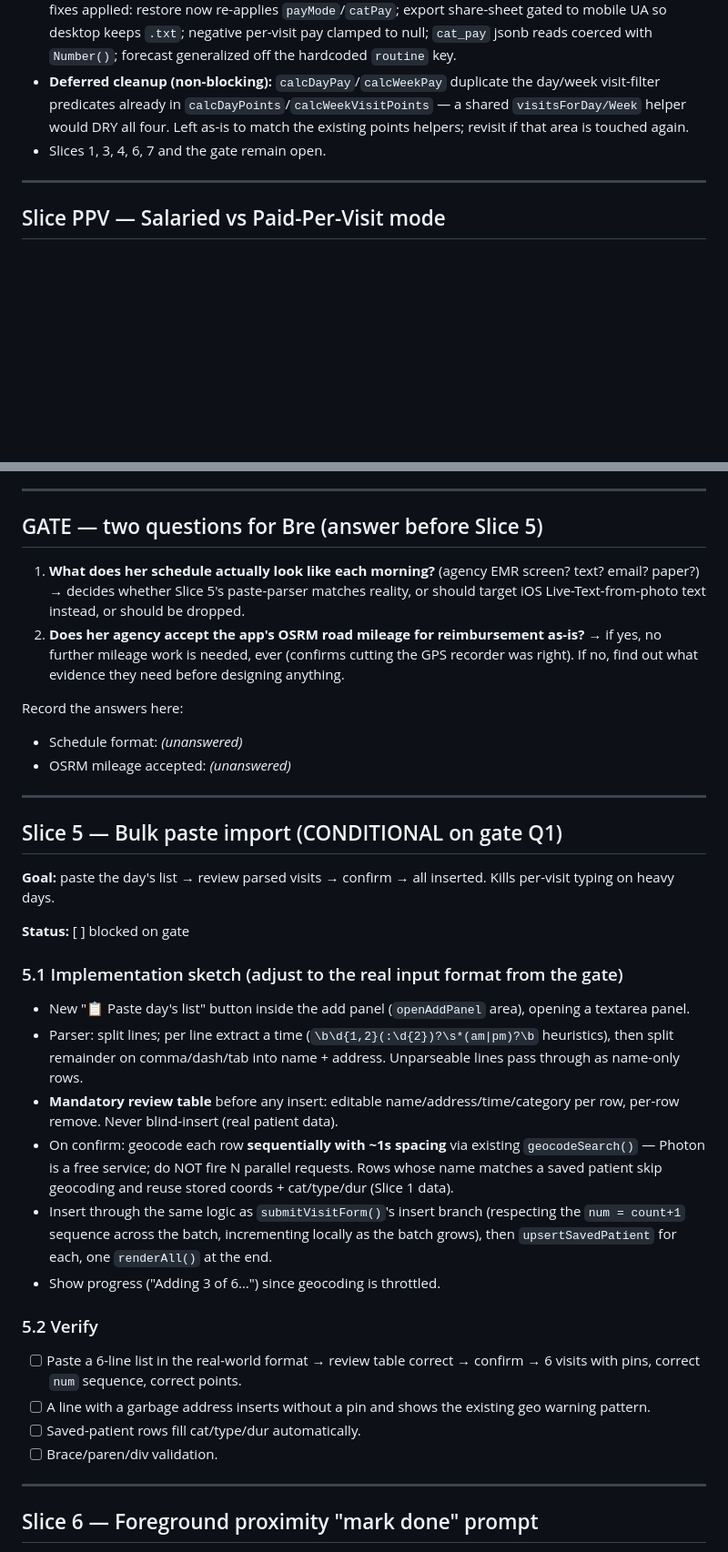
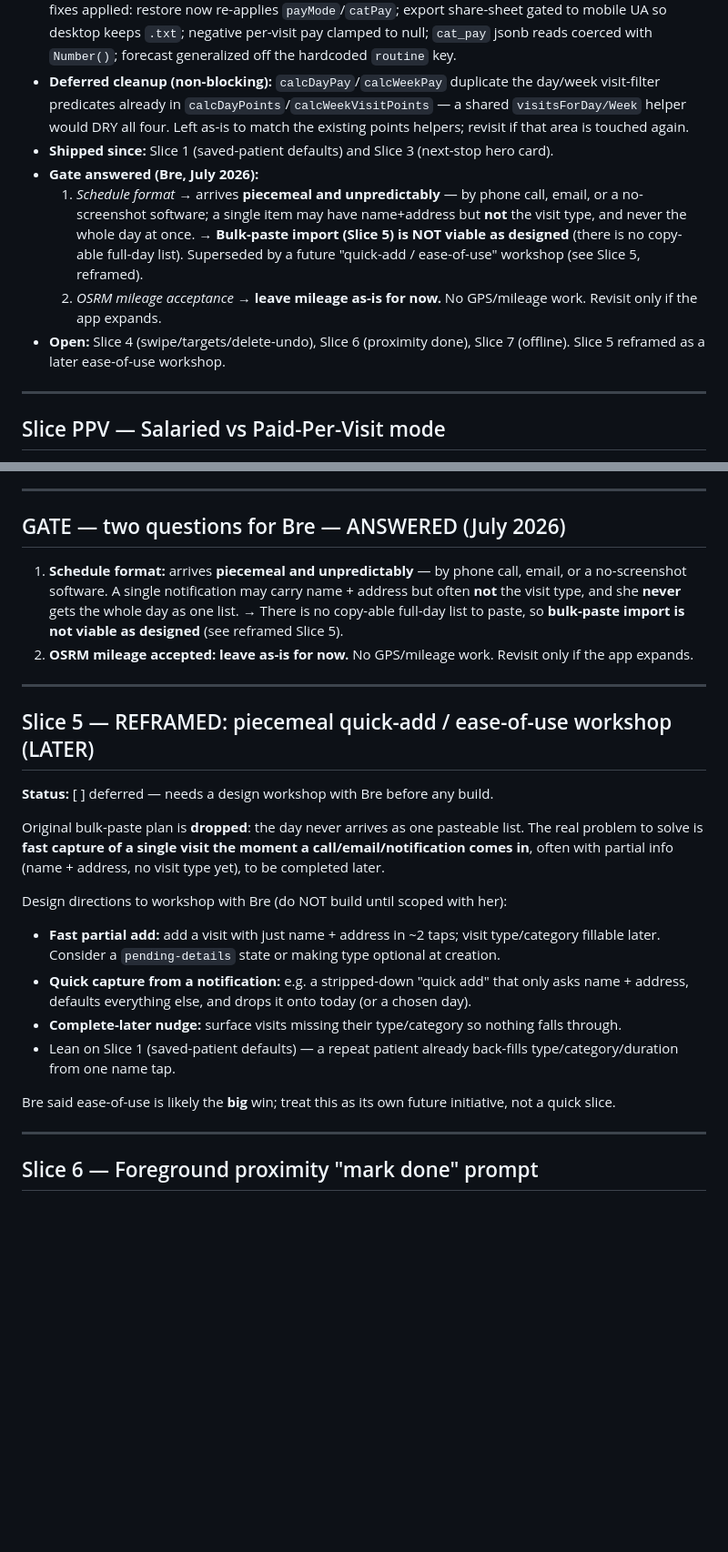
Before and after one commit to kdh69/roundly, a Markdown page: PLAN.md, 2 parts joined by grey strips. Shown at 91% size. GitHub-like rendering; blank space fills up the shorter version.

Commit message:
Record Bre's gate answers; reframe Slice 5, park mileage
- Schedule arrives piecemeal (call/email/no-screenshot software), often
  without visit type, never as a full-day list → bulk-paste import is not
  viable as designed. Reframed Slice 5 as a future "fast partial add /
  quick-capture" ease-of-use workshop to scope with Bre.
- Mileage (OSRM) accepted as-is for now → no GPS/mileage work; revisit only
  if the app expands.

Co-Authored-By: Claude Opus 4.8 (1M context) <noreply@anthropic.com>

```diff
--- a/PLAN.md
+++ b/PLAN.md
@@ -5,7 +5,11 @@ Execution plan for reducing daily-use friction. Written for an implementing sess
 ## Progress log
 - **Shipped:** PPV feature (see "Slice PPV") + Slice 2 (points forecast + share-sheet export). Migration `20260705120000_ppv_mode.sql` applied to remote DB (verified: `visits.pay`, `user_settings.pay_mode`/`cat_pay` resolve via PostgREST). High-effort self-review run (8 finder angles); fixes applied: restore now re-applies `payMode`/`catPay`; export share-sheet gated to mobile UA so desktop keeps `.txt`; negative per-visit pay clamped to null; `cat_pay` jsonb reads coerced with `Number()`; forecast generalized off the hardcoded `routine` key.
 - **Deferred cleanup (non-blocking):** `calcDayPay`/`calcWeekPay` duplicate the day/week visit-filter predicates already in `calcDayPoints`/`calcWeekVisitPoints` — a shared `visitsForDay/Week` helper would DRY all four. Left as-is to match the existing points helpers; revisit if that area is touched again.
-- Slices 1, 3, 4, 6, 7 and the gate remain open.
+- **Shipped since:** Slice 1 (saved-patient defaults) and Slice 3 (next-stop hero card).
+- **Gate answered (Bre, July 2026):**
+  1. *Schedule format* → arrives **piecemeal and unpredictably** — by phone call, email, or a no-screenshot software; a single item may have name+address but **not** the visit type, and never the whole day at once. **→ Bulk-paste import (Slice 5) is NOT viable as designed** (there is no copy-able full-day list). Superseded by a future "quick-add / ease-of-use" workshop (see Slice 5, reframed).
+  2. *OSRM mileage acceptance* → **leave mileage as-is for now.** No GPS/mileage work. Revisit only if the app expands.
+- **Open:** Slice 4 (swipe/targets/delete-undo), Slice 6 (proximity done), Slice 7 (offline). Slice 5 reframed as a later ease-of-use workshop.
 
 ---
 
@@ -180,38 +184,26 @@ Audit `.card-action-btn` and bottom-nav buttons to min-height ≥ 44px at phone
 
 ---
 
-## GATE — two questions for Bre (answer before Slice 5)
+## GATE — two questions for Bre — ANSWERED (July 2026)
 
-1. **What does her schedule actually look like each morning?** (agency EMR screen? text? email? paper?) → decides whether Slice 5's paste-parser matches reality, or should target iOS Live-Text-from-photo text instead, or should be dropped.
-2. **Does her agency accept the app's OSRM road mileage for reimbursement as-is?** → if yes, no further mileage work is needed, ever (confirms cutting the GPS recorder was right). If no, find out what evidence they need before designing anything.
-
-Record the answers here:
-- Schedule format: _(unanswered)_
-- OSRM mileage accepted: _(unanswered)_
+1. **Schedule format:** arrives **piecemeal and unpredictably** — by phone call, email, or a no-screenshot software. A single notification may carry name + address but often **not** the visit type, and she **never** gets the whole day as one list. → There is no copy-able full-day list to paste, so **bulk-paste import is not viable as designed** (see reframed Slice 5).
+2. **OSRM mileage accepted:** **leave as-is for now.** No GPS/mileage work. Revisit only if the app expands.
 
 ---
 
-## Slice 5 — Bulk paste import (CONDITIONAL on gate Q1)
+## Slice 5 — REFRAMED: piecemeal quick-add / ease-of-use workshop (LATER)
 
-**Goal:** paste the day's list → review parsed visits → confirm → all inserted. Kills per-visit typing on heavy days.
+**Status:** [ ] deferred — needs a design workshop with Bre before any build.
 
-**Status:** [ ] blocked on gate
+Original bulk-paste plan is **dropped**: the day never arrives as one pasteable list. The real problem to solve is **fast capture of a single visit the moment a call/email/notification comes in**, often with partial info (name + address, no visit type yet), to be completed later.
 
-### 5.1 Implementation sketch (adjust to the real input format from the gate)
+Design directions to workshop with Bre (do NOT build until scoped with her):
+- **Fast partial add:** add a visit with just name + address in ~2 taps; visit type/category fillable later. Consider a `pending-details` state or making type optional at creation.
+- **Quick capture from a notification:** e.g. a stripped-down "quick add" that only asks name + address, defaults everything else, and drops it onto today (or a chosen day).
+- **Complete-later nudge:** surface visits missing their type/category so nothing falls through.
+- Lean on Slice 1 (saved-patient defaults) — a repeat patient already back-fills type/category/duration from one name tap.
 
-- New "📋 Paste day's list" button inside the add panel (`openAddPanel` area), opening a textarea panel.
-- Parser: split lines; per line extract a time (`\b\d{1,2}(:\d{2})?\s*(am|pm)?\b` heuristics), then split remainder on comma/dash/tab into name + address. Unparseable lines pass through as name-only rows.
-- **Mandatory review table** before any insert: editable name/address/time/category per row, per-row remove. Never blind-insert (real patient data).
-- On confirm: geocode each row **sequentially with ~1s spacing** via existing `geocodeSearch()` — Photon is a free service; do NOT fire N parallel requests. Rows whose name matches a saved patient skip geocoding and reuse stored coords + cat/type/dur (Slice 1 data).
-- Insert through the same logic as `submitVisitForm()`'s insert branch (respecting the `num = count+1` sequence across the batch, incrementing locally as the batch grows), then `upsertSavedPatient` for each, one `renderAll()` at the end.
-- Show progress ("Adding 3 of 6…") since geocoding is throttled.
-
-### 5.2 Verify
-
-- [ ] Paste a 6-line list in the real-world format → review table correct → confirm → 6 visits with pins, correct `num` sequence, correct points.
-- [ ] A line with a garbage address inserts without a pin and shows the existing geo warning pattern.
-- [ ] Saved-patient rows fill cat/type/dur automatically.
-- [ ] Brace/paren/div validation.
+Bre said ease-of-use is likely the **big** win; treat this as its own future initiative, not a quick slice.
 
 ---
 
```
